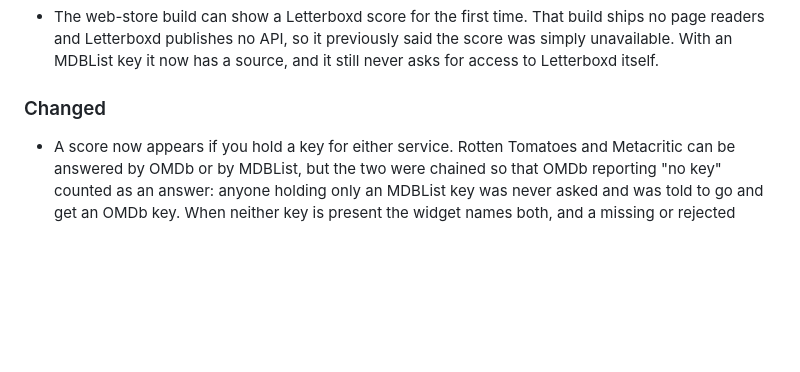
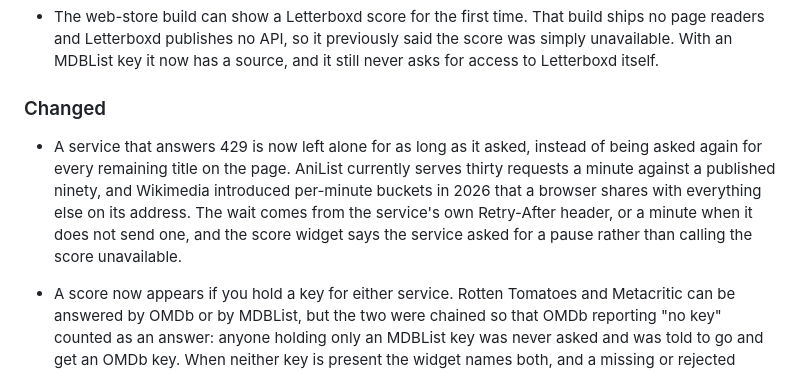
Before and after one commit to SysAdminDoc/IMDb_Enhanced, a Markdown page: CHANGELOG.md, the part around the change. Rendered like a GitHub page; blank space fills up the shorter version.

Commit message:
docs: record the rate-limit handling that shipped in the previous commit
The Retry-After work was finished and tested but swept into 4c75dca by a
blanket stage, so its own commit said nothing about it and the roadmap still
listed it. The code is unchanged here; this is the changelog entry and the
roadmap removal it should have had.

```diff
--- a/CHANGELOG.md
+++ b/CHANGELOG.md
@@ -9,6 +9,9 @@
 - The web-store build can show a Letterboxd score for the first time. That build ships no page readers and Letterboxd publishes no API, so it previously said the score was simply unavailable. With an MDBList key it now has a source, and it still never asks for access to Letterboxd itself.
 
 ### Changed
+
+- A service that answers 429 is now left alone for as long as it asked, instead of being asked again for every remaining title on the page. AniList currently serves thirty requests a minute against a published ninety, and Wikimedia introduced per-minute buckets in 2026 that a browser shares with everything else on its address. The wait comes from the service's own Retry-After header, or a minute when it does not send one, and the score widget says the service asked for a pause rather than calling the score unavailable.
+
 
 - A score now appears if you hold a key for either service. Rotten Tomatoes and Metacritic can be answered by OMDb or by MDBList, but the two were chained so that OMDb reporting "no key" counted as an answer: anyone holding only an MDBList key was never asked and was told to go and get an OMDb key. When neither key is present the widget names both, and a missing or rejected MDBList key now gets the same wording and the same Add key button that OMDb always had.
 
```
